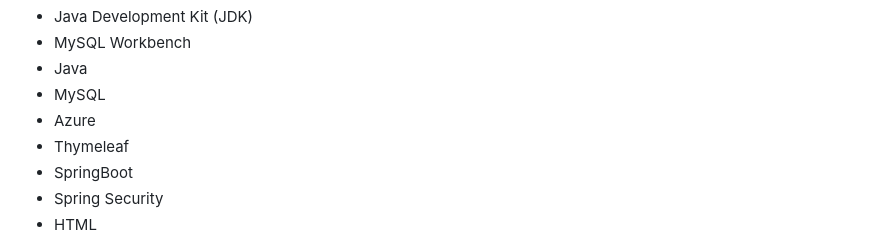
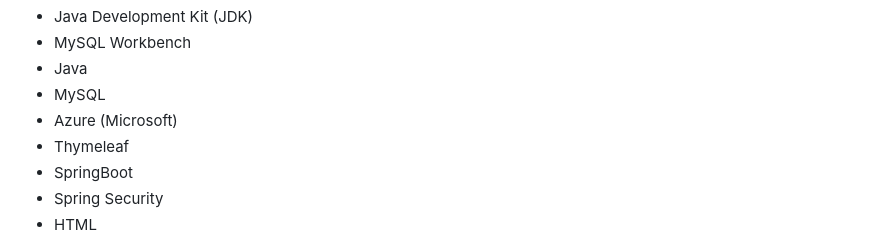
Before and after one commit to Driconaari/ProjectForge, a Markdown page: README.md, the part around the change. Rendered like a GitHub page.

```diff
--- a/README.md
+++ b/README.md
@@ -15,7 +15,7 @@ To run ProjectForge, you need to have the following installed on your system:
 * MySQL Workbench
 * Java
 * MySQL
-* Azure
+* Azure (Microsoft)
 * Thymeleaf
 * SpringBoot
 * Spring Security
```
